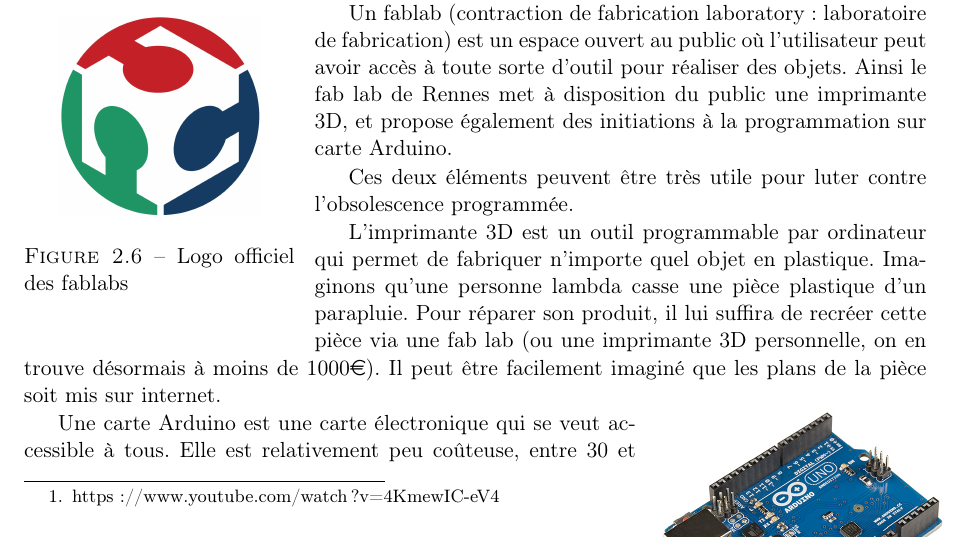
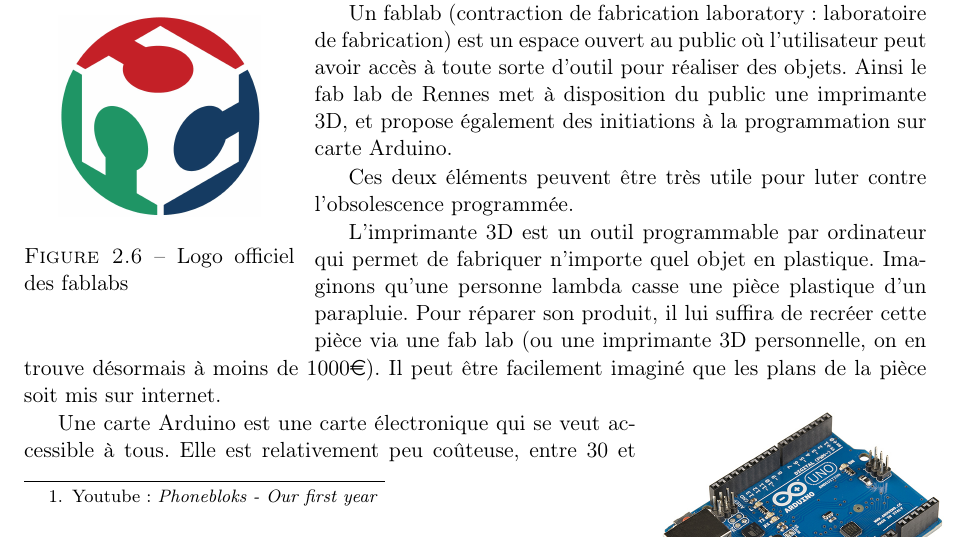
Before and after one commit to Entilore/Mono, a LaTeX document (Rapport/main.tex, which reads Rapport/c2/s3/ss2/subsection.tex): part of page 26 of 55, cut so that both start at the same text. Compiled offline with pdfLaTeX.

Commit message:
renom de lien youtube

```diff
--- a/Rapport/c2/s3/ss2/subsection.tex
+++ b/Rapport/c2/s3/ss2/subsection.tex
@@ -18,7 +18,7 @@ Cependant, de nombreuses critiques sont faite par rapport à ces projets. Ils so
 
 L'émergence de téléphones modulables dans quelques années est donc probable, même s'il n'est pas sûr que cette méthode soit plus écologique que dans le cas de téléphone non modulable.
 
-L'idée plus récente de Dave Hakkens est d'étendre son concept à d'autres objets. Dans sa deuxième vidéo\footnote{https://www.youtube.com/watch?v=4KmewIC-eV4}, le développeur propose d'étendre son idée aux télévisions ou au lave-linge. Il créerait ainsi une machine à laver modulable. Même si l'idée est intéressante, le même problème que citait Bruno Salgues subsistent. Attendons donc les résultats du Phonebloks avant de s'intéresser aux lave-linge.
+L'idée plus récente de Dave Hakkens est d'étendre son concept à d'autres objets. Dans sa deuxième vidéo\footnote{\href{https://www.youtube.com/watch?v=4KmewIC-eV4}{Youtube : \textit{Phonebloks - Our first year}}}, le développeur propose d'étendre son idée aux télévisions ou au lave-linge. Il créerait ainsi une machine à laver modulable. Même si l'idée est intéressante, le même problème que citait Bruno Salgues subsistent. Attendons donc les résultats du Phonebloks avant de s'intéresser aux lave-linge.
 
 \bigbreak
 
```
